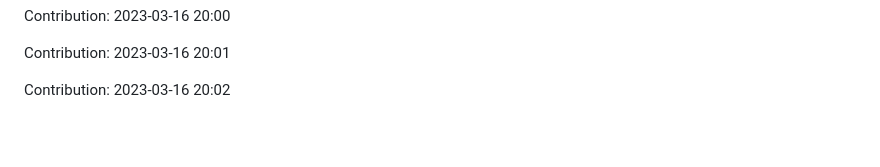
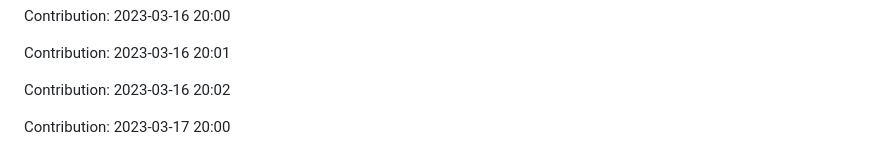
Before and after one commit to devnight0913/meemhome.com, a Markdown page: README.md, the part around the change. Drawn GitHub-style; blank space fills up the shorter version.

Commit message:
"Contribution: 2023-03-17 20:00"

```diff
--- a/README.md
+++ b/README.md
@@ -1313,3 +1313,5 @@ Contribution: 2023-03-16 20:00
 Contribution: 2023-03-16 20:01
 
 Contribution: 2023-03-16 20:02
+
+Contribution: 2023-03-17 20:00
```
